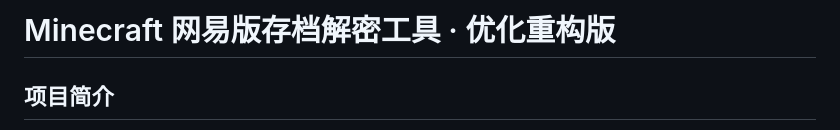
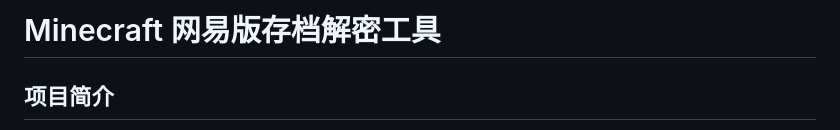
Before and after one commit to ihaiming/NetEaseMC-Decryptor, a Markdown page: README.md, the part around the change. Drawn GitHub-style.

```diff
--- a/README.md
+++ b/README.md
@@ -1,4 +1,4 @@
-# Minecraft 网易版存档解密工具 · 优化重构版
+# Minecraft 网易版存档解密工具
 
 ## 项目简介
 
```
